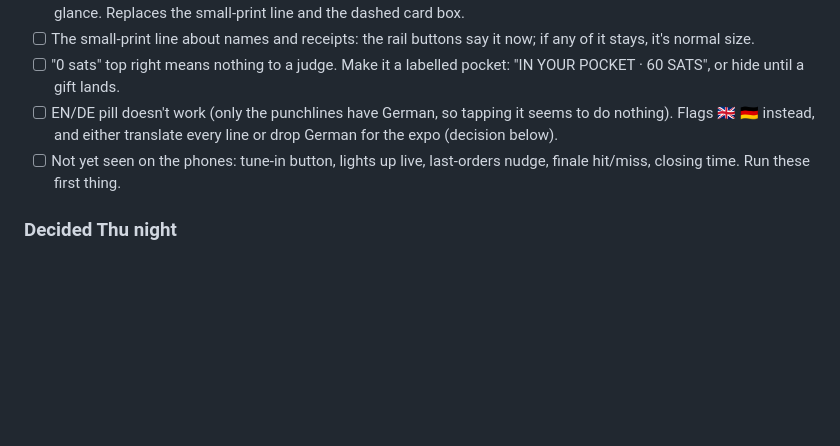
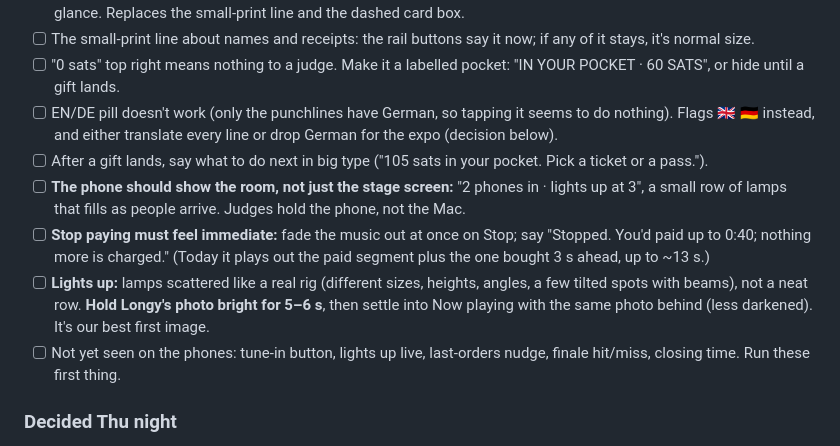
Before and after one commit to rajesh-taylor/nutpub, a Markdown page: NEXT.md, the part around the change. Rendered like a GitHub page; blank space fills up the shorter version.

Commit message:
NEXT.md: review notes on stop paying, lights up, room count on the phone
Co-Authored-By: Claude Opus 5.5 <noreply@anthropic.com>

```diff
--- a/NEXT.md
+++ b/NEXT.md
@@ -55,6 +55,10 @@ Verdict: the flow works, the look doesn't. It reads cartoony and dated, not some
 - [ ] The small-print line about names and receipts: the rail buttons say it now; if any of it stays, it's normal size.
 - [ ] "0 sats" top right means nothing to a judge. Make it a labelled pocket: "IN YOUR POCKET · 60 SATS", or hide until a gift lands.
 - [ ] EN/DE pill doesn't work (only the punchlines have German, so tapping it seems to do nothing). Flags 🇬🇧 🇩🇪 instead, and either translate every line or drop German for the expo (decision below).
+- [ ] After a gift lands, say what to do next in big type ("105 sats in your pocket. Pick a ticket or a pass.").
+- [ ] **The phone should show the room, not just the stage screen:** "2 phones in · lights up at 3", a small row of lamps that fills as people arrive. Judges hold the phone, not the Mac.
+- [ ] **Stop paying must feel immediate:** fade the music out at once on Stop; say "Stopped. You'd paid up to 0:40; nothing more is charged." (Today it plays out the paid segment plus the one bought 3 s ahead, up to ~13 s.)
+- [ ] **Lights up:** lamps scattered like a real rig (different sizes, heights, angles, a few tilted spots with beams), not a neat row. **Hold Longy's photo bright for 5–6 s**, then settle into Now playing with the same photo behind (less darkened). It's our best first image.
 - [ ] Not yet seen on the phones: tune-in button, lights up live, last-orders nudge, finale hit/miss, closing time. Run these first thing.
 
 ### Decided Thu night
```
